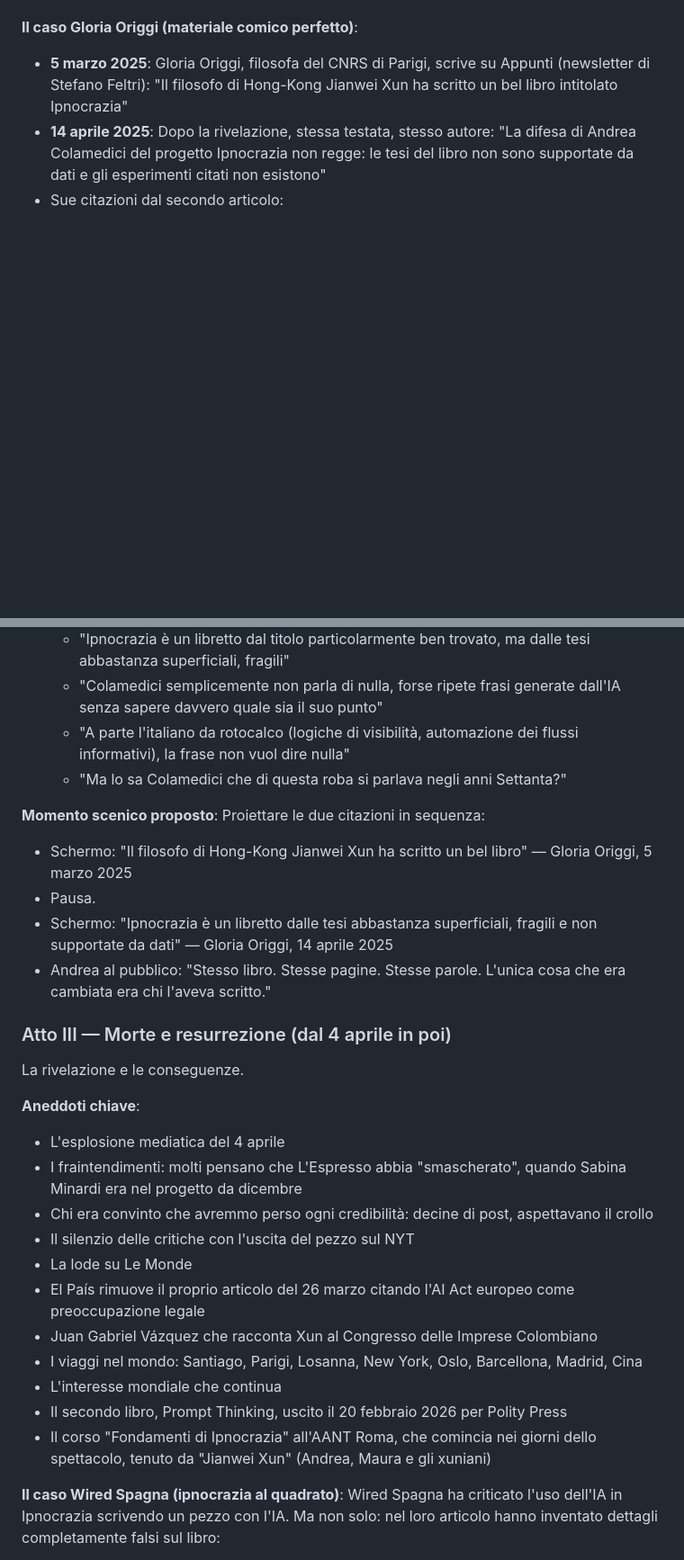
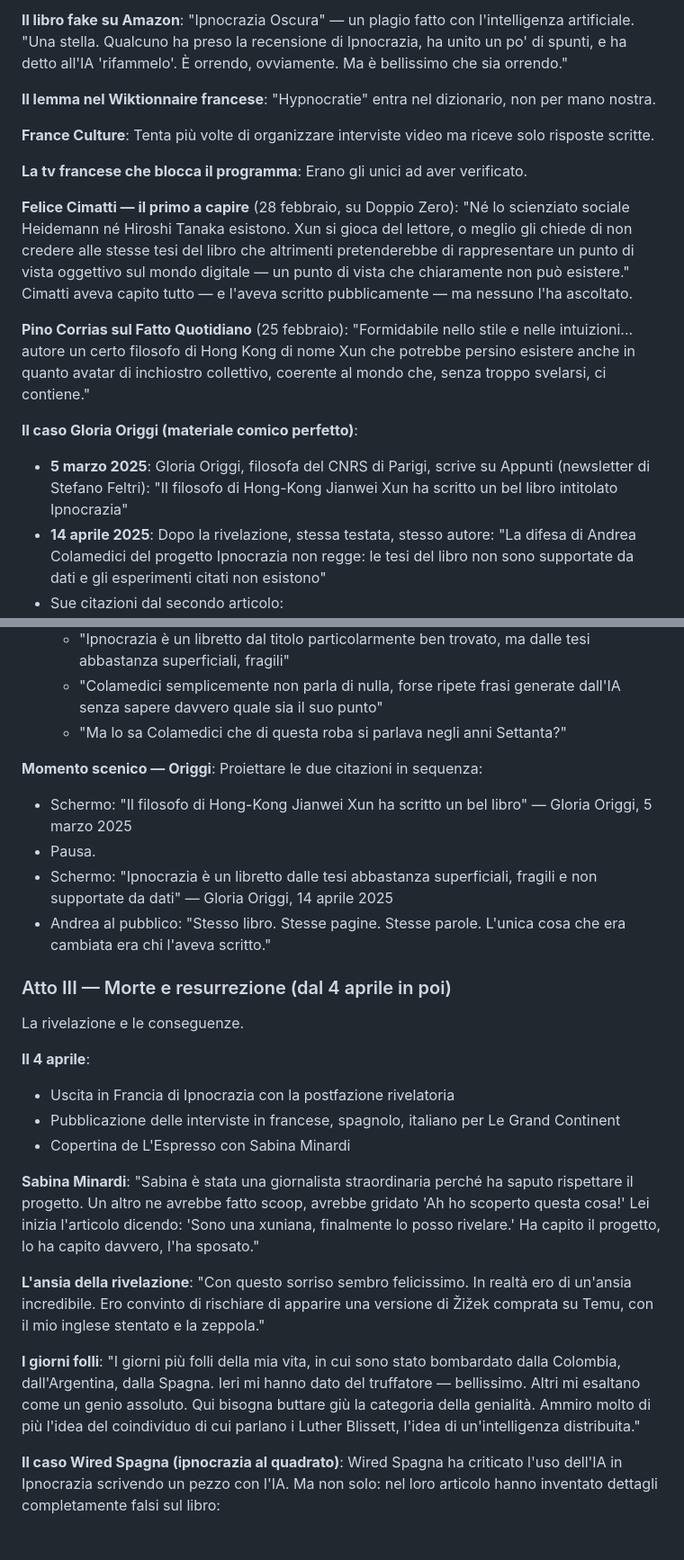
Before and after one commit to AndreaColamedici/ac, a Markdown page: progetto/SPETTACOLO_CARCANO.md, 2 parts joined by grey strips. Shown at 90% size. Drawn GitHub-style; blank space fills up the shorter version.

```diff
--- a/progetto/SPETTACOLO_CARCANO.md
+++ b/progetto/SPETTACOLO_CARCANO.md
@@ -66,3 +101,17 @@ Il libro esce, il mondo abbocca.
+**Il libro fake su Amazon**: "Ipnocrazia Oscura" — un plagio fatto con l'intelligenza artificiale. "Una stella. Qualcuno ha preso la recensione di Ipnocrazia, ha unito un po' di spunti, e ha detto all'IA 'rifammelo'. È orrendo, ovviamente. Ma è bellissimo che sia orrendo."
+
+**Il lemma nel Wiktionnaire francese**: "Hypnocratie" entra nel dizionario, non per mano nostra.
+
+**France Culture**: Tenta più volte di organizzare interviste video ma riceve solo risposte scritte.
+
+**La tv francese che blocca il programma**: Erano gli unici ad aver verificato.
+
+**Felice Cimatti — il primo a capire** (28 febbraio, su Doppio Zero):
+"Né lo scienziato sociale Heidemann né Hiroshi Tanaka esistono. Xun si gioca del lettore, o meglio gli chiede di non credere alle stesse tesi del libro che altrimenti pretenderebbe di rappresentare un punto di vista oggettivo sul mondo digitale — un punto di vista che chiaramente non può esistere."
+Cimatti aveva capito tutto — e l'aveva scritto pubblicamente — ma nessuno l'ha ascoltato.
+
+**Pino Corrias sul Fatto Quotidiano** (25 febbraio):
+"Formidabile nello stile e nelle intuizioni... autore un certo filosofo di Hong Kong di nome Xun che potrebbe persino esistere anche in quanto avatar di inchiostro collettivo, coerente al mondo che, senza troppo svelarsi, ci contiene."
 
 **Il caso Gloria Origgi (materiale comico perfetto)**:
 - **5 marzo 2025**: Gloria Origgi, filosofa del CNRS di Parigi, scrive su Appunti (newsletter di Stefano Feltri): "Il filosofo di Hong-Kong Jianwei Xun ha scritto un bel libro intitolato Ipnocrazia"
@@ -70,10 +119,9 @@ Il libro esce, il mondo abbocca.
 - Sue citazioni dal secondo articolo:
   - "Ipnocrazia è un libretto dal titolo particolarmente ben trovato, ma dalle tesi abbastanza superficiali, fragili"
   - "Colamedici semplicemente non parla di nulla, forse ripete frasi generate dall'IA senza sapere davvero quale sia il suo punto"
-  - "A parte l'italiano da rotocalco (logiche di visibilità, automazione dei flussi informativi), la frase non vuol dire nulla"
   - "Ma lo sa Colamedici che di questa roba si parlava negli anni Settanta?"
 
-**Momento scenico proposto**:
+**Momento scenico — Origgi**:
 Proiettare le due citazioni in sequenza:
 - Schermo: "Il filosofo di Hong-Kong Jianwei Xun ha scritto un bel libro" — Gloria Origgi, 5 marzo 2025
 - Pausa.
@@ -84,18 +132,19 @@ Proiettare le due citazioni in sequenza:
 
 La rivelazione e le conseguenze.
 
-**Aneddoti chiave**:
-- L'esplosione mediatica del 4 aprile
-- I fraintendimenti: molti pensano che L'Espresso abbia "smascherato", quando Sabina Minardi era nel progetto da dicembre
-- Chi era convinto che avremmo perso ogni credibilità: decine di post, aspettavano il crollo
-- Il silenzio delle critiche con l'uscita del pezzo sul NYT
-- La lode su Le Monde
-- El País rimuove il proprio articolo del 26 marzo citando l'AI Act europeo come preoccupazione legale
-- Juan Gabriel Vázquez che racconta Xun al Congresso delle Imprese Colombiano
-- I viaggi nel mondo: Santiago, Parigi, Losanna, New York, Oslo, Barcellona, Madrid, Cina
-- L'interesse mondiale che continua
-- Il secondo libro, Prompt Thinking, uscito il 20 febbraio 2026 per Polity Press
-- Il corso "Fondamenti di Ipnocrazia" all'AANT Roma, che comincia nei giorni dello spettacolo, tenuto da "Jianwei Xun" (Andrea, Maura e gli xuniani)
+**Il 4 aprile**:
+- Uscita in Francia di Ipnocrazia con la postfazione rivelatoria
+- Pubblicazione delle interviste in francese, spagnolo, italiano per Le Grand Continent
+- Copertina de L'Espresso con Sabina Minardi
+
+**Sabina Minardi**:
+"Sabina è stata una giornalista straordinaria perché ha saputo rispettare il progetto. Un altro ne avrebbe fatto scoop, avrebbe gridato 'Ah ho scoperto questa cosa!' Lei inizia l'articolo dicendo: 'Sono una xuniana, finalmente lo posso rivelare.' Ha capito il progetto, lo ha capito davvero, l'ha sposato."
+
+**L'ansia della rivelazione**:
+"Con questo sorriso sembro felicissimo. In realtà ero di un'ansia incredibile. Ero convinto di rischiare di apparire una versione di Žižek comprata su Temu, con il mio inglese stentato e la zeppola."
+
+**I giorni folli**:
+"I giorni più folli della mia vita, in cui sono stato bombardato dalla Colombia, dall'Argentina, dalla Spagna. Ieri mi hanno dato del truffatore — bellissimo. Altri mi esaltano come un genio assoluto. Qui bisogna buttare giù la categoria della genialità. Ammiro molto di più l'idea del coindividuo di cui parlano i Luther Blissett, l'idea di un'intelligenza distribuita."
 
 **Il caso Wired Spagna (ipnocrazia al quadrato)**:
 Wired Spagna ha criticato l'uso dell'IA in Ipnocrazia scrivendo un pezzo con l'IA. Ma non solo: nel loro articolo hanno inventato dettagli completamente falsi sul libro:
```
Also changed, not shown: other parts of progetto/SPETTACOLO_CARCANO.md (+76 -44 lines).
